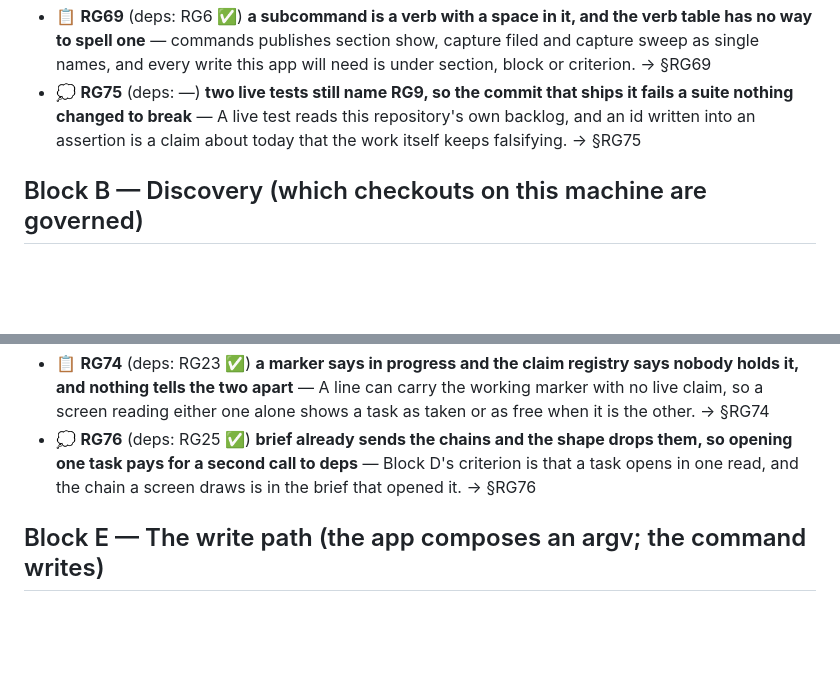
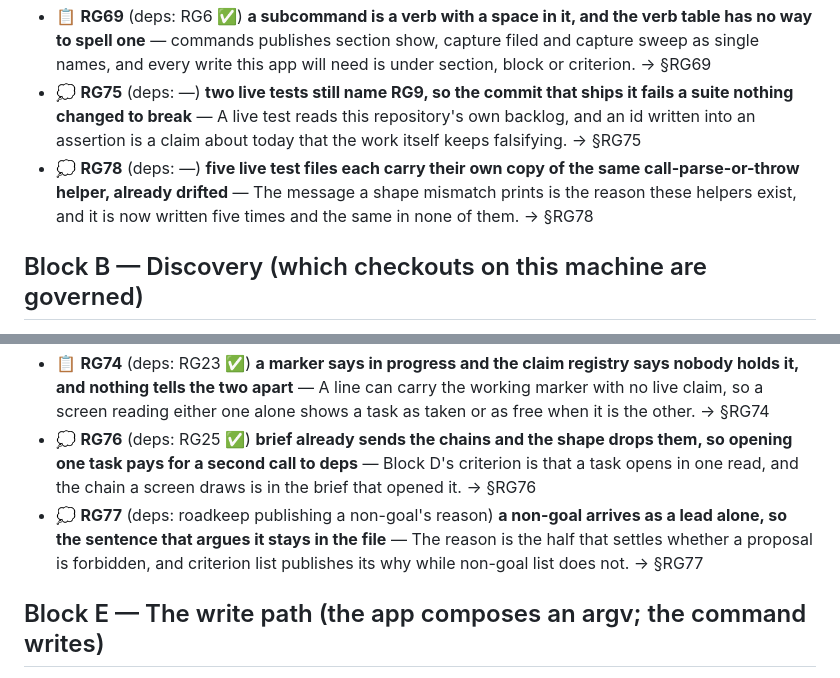
Before and after one commit to alegauss/roadkeep, a Markdown page: gui/docs/ROADMAP.md, 2 parts joined by grey strips. GitHub-like rendering; blank space fills up the shorter version.

```diff
--- a/gui/docs/ROADMAP.md
+++ b/gui/docs/ROADMAP.md
@@ -12,6 +12,7 @@
 - 📋 **RG68** (deps: RG4 ✅) **the contract costs a minute of process starts, because every read rebuilds nothing but pays a fresh engine** — Building the fixture is fifteen write calls and each read is another, so the suite went from four seconds to twenty-eight. → §RG68
 - 📋 **RG69** (deps: RG6 ✅) **a subcommand is a verb with a space in it, and the verb table has no way to spell one** — commands publishes section show, capture filed and capture sweep as single names, and every write this app will need is under section, block or criterion. → §RG69
 - 💭 **RG75** (deps: —) **two live tests still name RG9, so the commit that ships it fails a suite nothing changed to break** — A live test reads this repository's own backlog, and an id written into an assertion is a claim about today that the work itself keeps falsifying. → §RG75
+- 💭 **RG78** (deps: —) **five live test files each carry their own copy of the same call-parse-or-throw helper, already drifted** — The message a shape mismatch prints is the reason these helpers exist, and it is now written five times and the same in none of them. → §RG78
 
 ## Block B — Discovery (which checkouts on this machine are governed)
 
@@ -30,6 +31,7 @@
 - 💭 **RG28** (deps: RG21 ✅) **the deferred store is invisible, so a paused line cannot be told from one that was never filed** — list --stale prints the pause with how long it has stood in commits over the governed files, which is an order nothing here draws. → §RG28
 - 📋 **RG74** (deps: RG23 ✅) **a marker says in progress and the claim registry says nobody holds it, and nothing tells the two apart** — A line can carry the working marker with no live claim, so a screen reading either one alone shows a task as taken or as free when it is the other. → §RG74
 - 💭 **RG76** (deps: RG25 ✅) **brief already sends the chains and the shape drops them, so opening one task pays for a second call to deps** — Block D's criterion is that a task opens in one read, and the chain a screen draws is in the brief that opened it. → §RG76
+- 💭 **RG77** (deps: roadkeep publishing a non-goal's reason) **a non-goal arrives as a lead alone, so the sentence that argues it stays in the file** — The reason is the half that settles whether a proposal is forbidden, and criterion list publishes its why while non-goal list does not. → §RG77
 
 ## Block E — The write path (the app composes an argv; the command writes)
 
```
Also changed, not shown: gui/docs/IMPROVEMENTS.md (+51 -0 lines).
